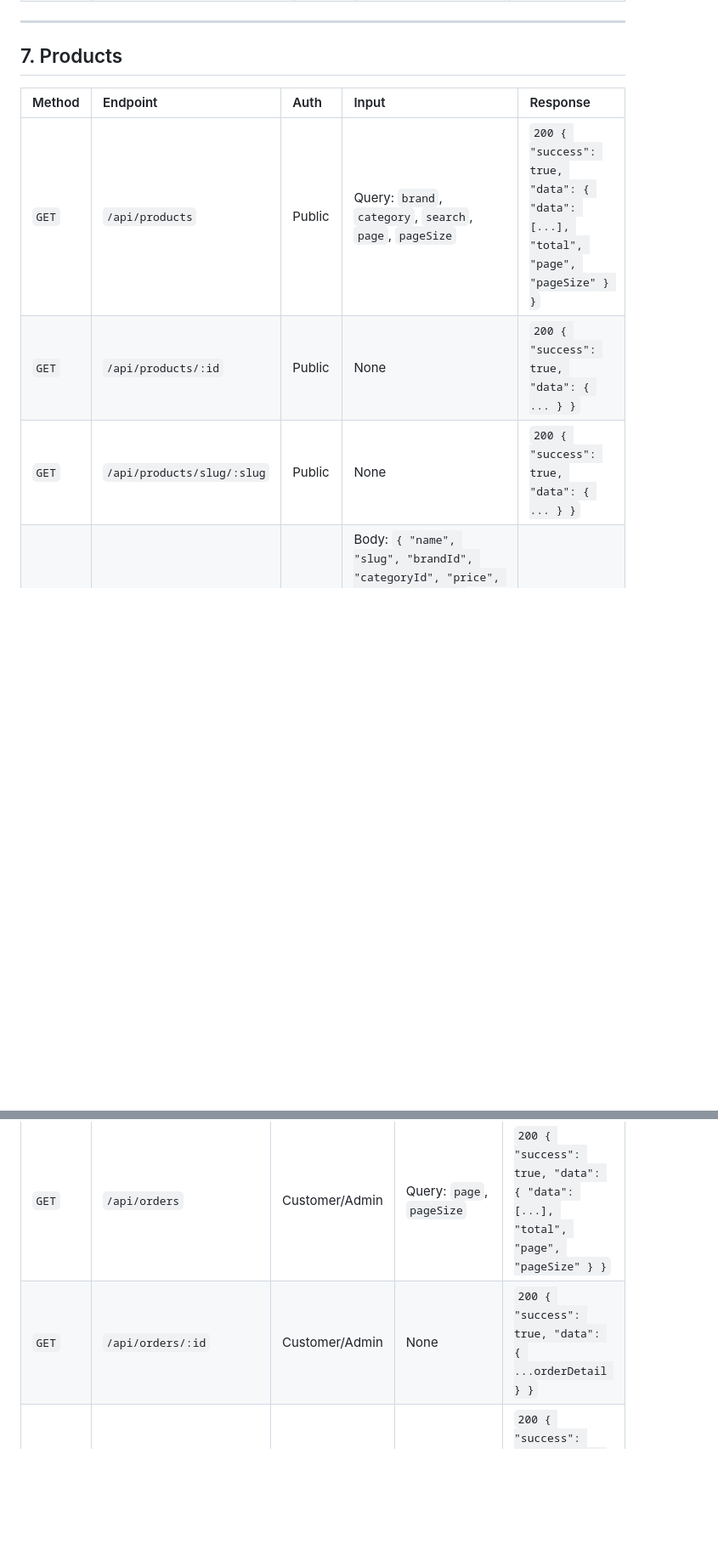
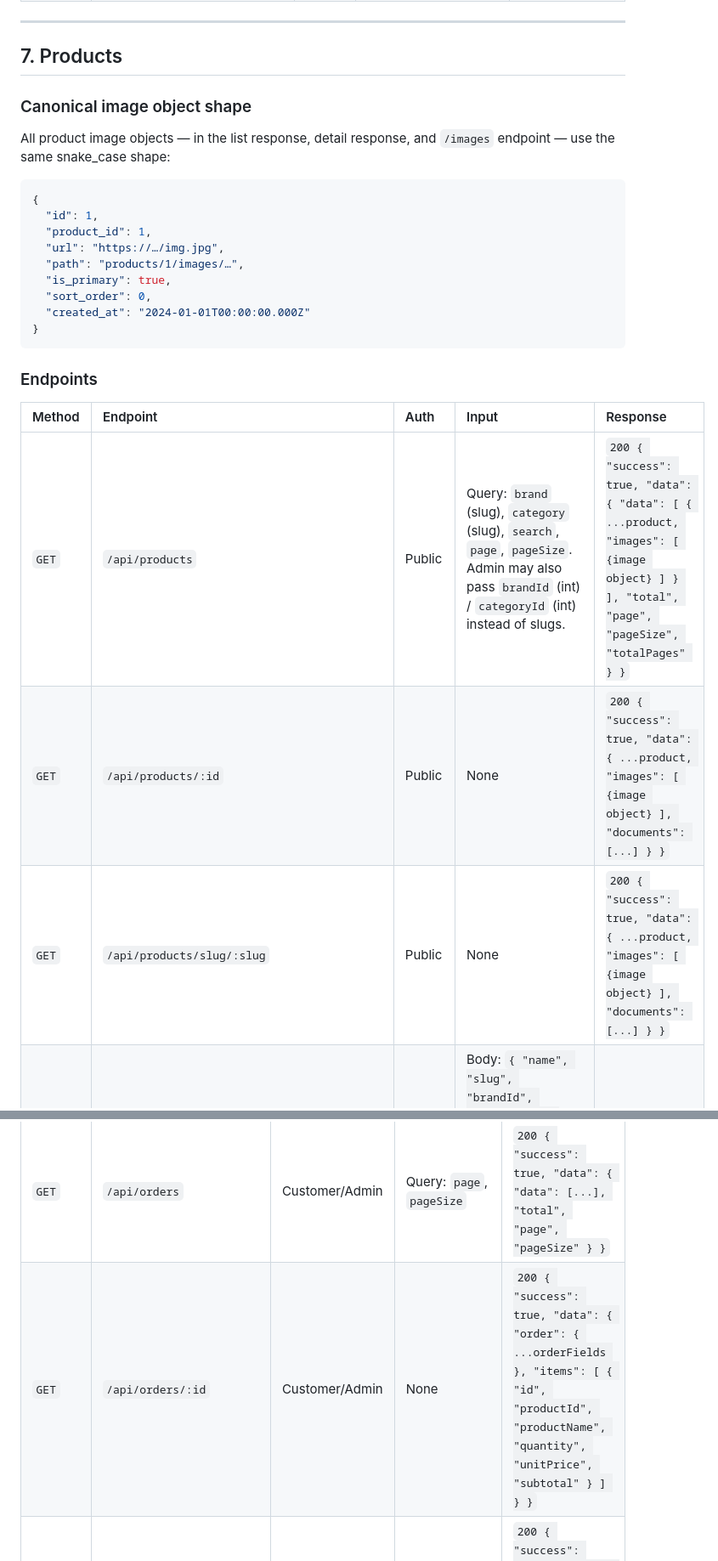
Before and after one commit to peterkrn/otomasiku-mobile, a Markdown page: API.md, 2 parts joined by grey strips. Shown at 85% size. Drawn GitHub-style; blank space fills up the shorter version.

Commit message:
docs(api): document brand/category slug filter + locked ProductImage snake_case shape + productName on order items

````diff
--- a/API.md
+++ b/API.md
@@ -86,11 +86,29 @@ All endpoints are prefixed with the base URL. Authentication uses a Supabase JWT
 
 ## 7. Products
 
+### Canonical image object shape
+
+All product image objects — in the list response, detail response, and `/images` endpoint — use the same snake_case shape:
+
+```json
+{
+  "id": 1,
+  "product_id": 1,
+  "url": "https://…/img.jpg",
+  "path": "products/1/images/…",
+  "is_primary": true,
+  "sort_order": 0,
+  "created_at": "2024-01-01T00:00:00.000Z"
+}
+```
+
+### Endpoints
+
 | Method | Endpoint | Auth | Input | Response |
 | :--- | :--- | :--- | :--- | :--- |
-| `GET` | `/api/products` | Public | Query: `brand`, `category`, `search`, `page`, `pageSize` | `200 { "success": true, "data": { "data": [...], "total", "page", "pageSize" } }` |
-| `GET` | `/api/products/:id` | Public | None | `200 { "success": true, "data": { ... } }` |
-| `GET` | `/api/products/slug/:slug` | Public | None | `200 { "success": true, "data": { ... } }` |
+| `GET` | `/api/products` | Public | Query: `brand` (slug), `category` (slug), `search`, `page`, `pageSize`.<br>Admin may also pass `brandId` (int) / `categoryId` (int) instead of slugs. | `200 { "success": true, "data": { "data": [ { ...product, "images": [ {image object} ] } ], "total", "page", "pageSize", "totalPages" } }` |
+| `GET` | `/api/products/:id` | Public | None | `200 { "success": true, "data": { ...product, "images": [ {image object} ], "documents": [...] } }` |
+| `GET` | `/api/products/slug/:slug` | Public | None | `200 { "success": true, "data": { ...product, "images": [ {image object} ], "documents": [...] } }` |
 | `POST` | `/api/products` | Admin | Body: `{ "name", "slug", "brandId", "categoryId", "price", "stock", "sku"?, "originalPrice"?, "descriptionId"?, "descriptionEn"?, "series"?, "subSeries"?, "variant"?, "unit"?, "minOrder"?, "isPublished"? }` | `200 { "success": true, "data": { ... } }` |
 | `PUT` | `/api/products/:id` | Admin | Body: all fields optional | `200 { "success": true, "data": { ... } }` |
 | `DELETE` | `/api/products/:id` | Admin | None | `204 No Content` |
@@ -119,7 +143,7 @@ All endpoints are prefixed with the base URL. Authentication uses a Supabase JWT
 | Method | Endpoint | Auth | Input | Response |
 | :--- | :--- | :--- | :--- | :--- |
 | `GET` | `/api/orders` | Customer/Admin | Query: `page`, `pageSize` | `200 { "success": true, "data": { "data": [...], "total", "page", "pageSize" } }` |
-| `GET` | `/api/orders/:id` | Customer/Admin | None | `200 { "success": true, "data": { ...orderDetail } }` |
+| `GET` | `/api/orders/:id` | Customer/Admin | None | `200 { "success": true, "data": { "order": { ...orderFields }, "items": [ { "id", "productId", "productName", "quantity", "unitPrice", "subtotal" } ] } }` |
 | `GET` | `/api/orders/:id/status-history` | Customer/Admin | None | `200 { "success": true, "data": [ { "status", "changedAt", "changedBy", "notes" } ] }` |
 | `POST` | `/api/orders` | Customer/Admin | Header: `X-Idempotency-Key` <br> Body: `{ "addressId": "uuid", "notes"?: "string (max 500)" }` | `201 { "success": true, "data": { "orderId", "orderNumber", "totalAmount" } }` |
 
````
Also changed, not shown: other parts of API.md (+7 -1 lines).
